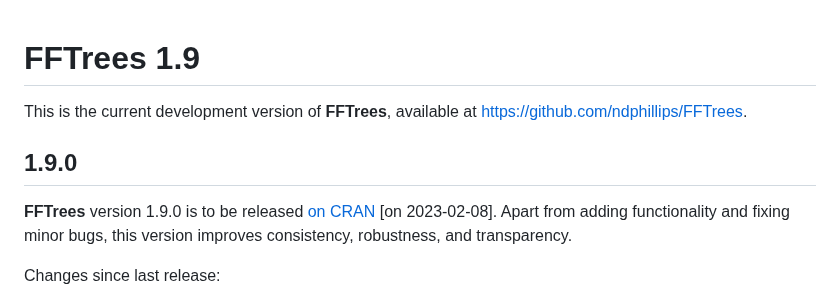
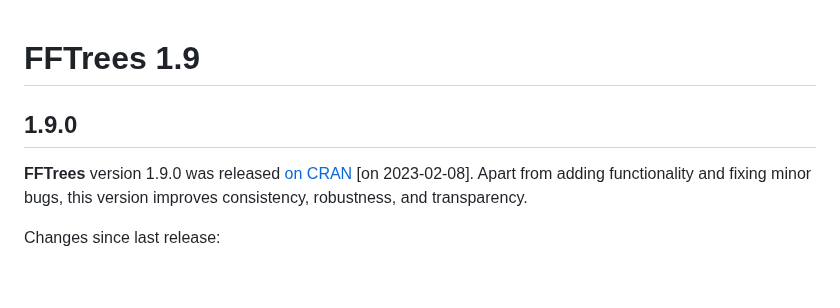
Before and after one commit to ndphillips/FFTrees, a Markdown page: NEWS.md, the part around one of its changes. Drawn GitHub-style; blank space fills up the shorter version.

Commit message:
update NEWS

```diff
--- a/NEWS.md
+++ b/NEWS.md
@@ -1,11 +1,11 @@
 
 # FFTrees 1.9
 
-This is the current development version of **FFTrees**, available at <https://github.com/ndphillips/FFTrees>.
+<!-- This is the current development version of **FFTrees**, available at <https://github.com/ndphillips/FFTrees>. -->
 
 ## 1.9.0
 
-**FFTrees** version 1.9.0 is to be released [on CRAN](https://CRAN.R-project.org/package=FFTrees) [on 2023-02-08].
+**FFTrees** version 1.9.0 was released [on CRAN](https://CRAN.R-project.org/package=FFTrees) [on 2023-02-08].
 Apart from adding functionality and fixing minor bugs, this version improves consistency, robustness, and transparency.
 
 <!-- Log of changes: -->
```
Also changed, not shown: other parts of NEWS.md (+1 -1 lines).
